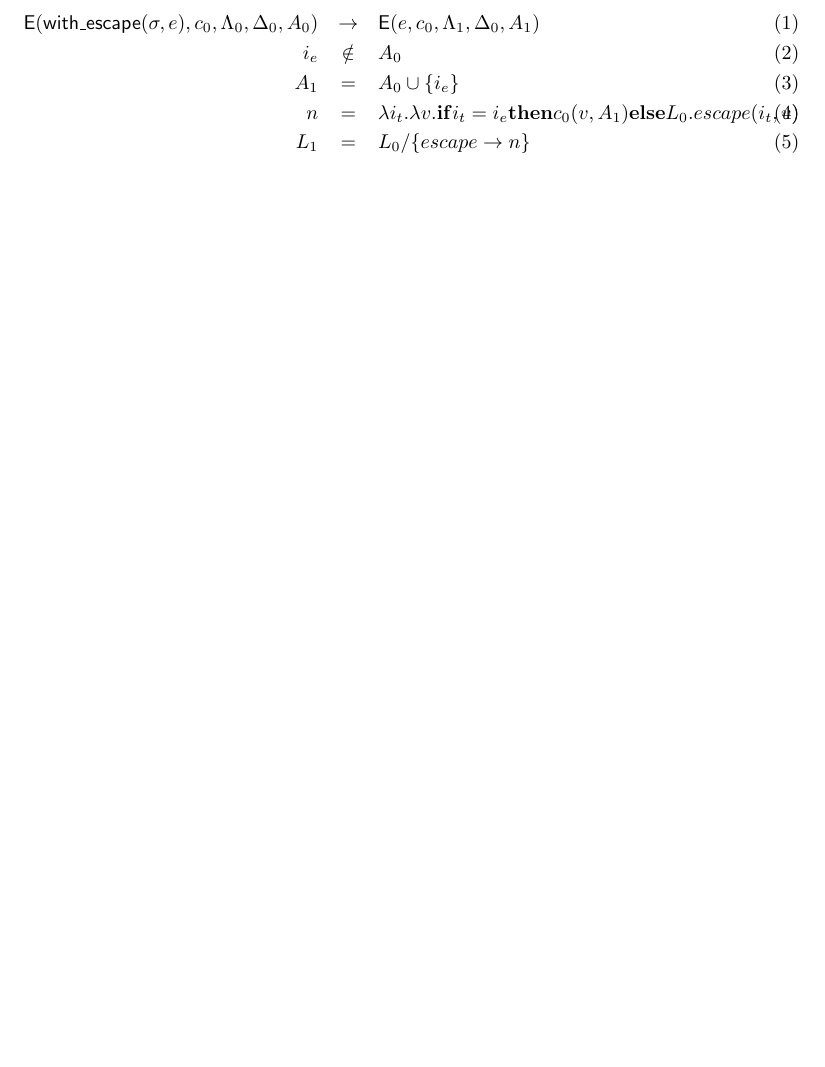
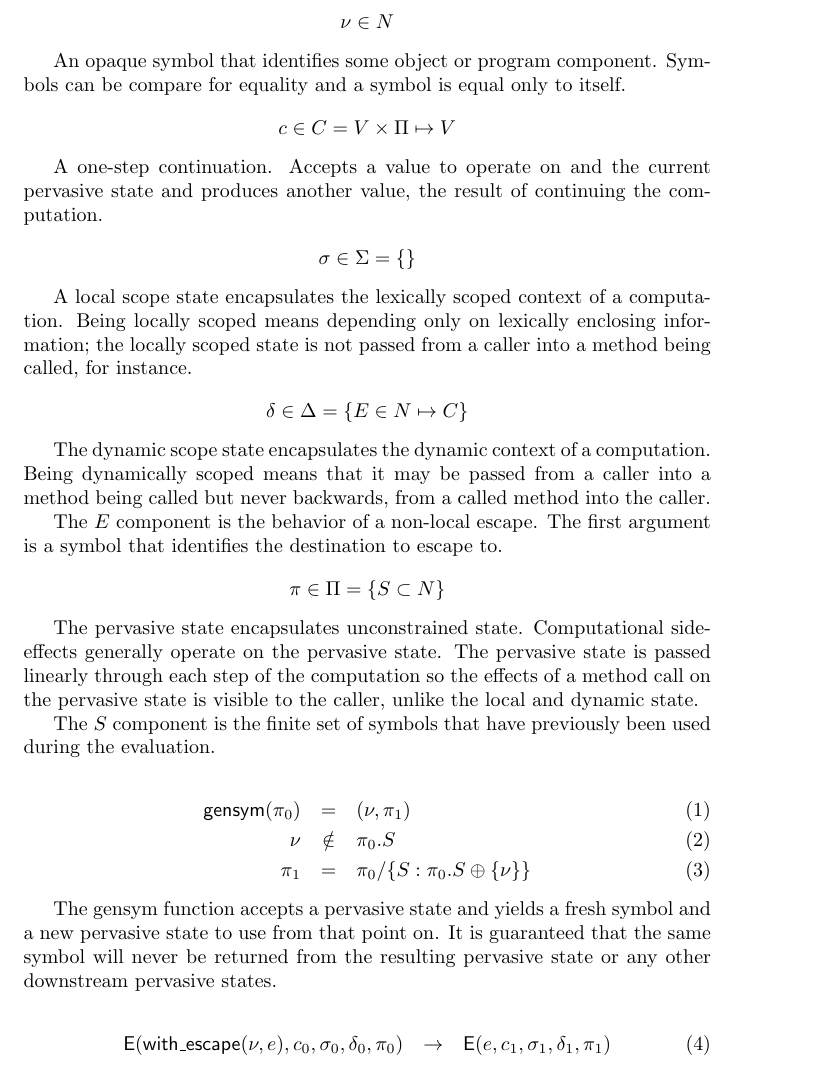
Before and after one commit to goto-10/nls, a LaTeX document (tex/neutrino.tex): part of the page, cut at the place of the change, the shorter picture padded with empty space. Compiled offline with pdfLaTeX.

Commit message:
Split into three states. Added more step types.

```diff
--- a/tex/neutrino.tex
+++ b/tex/neutrino.tex
@@ -3,3 +3,46 @@
 
 \newcommand{\eval}{\mathsf{E}}
 \newcommand{\op}[1]{\mathsf{#1}}
+\newcommand{\cnt}{c}
+\newcommand{\scst}{\sigma}
+\newcommand{\dyst}{\delta}
+\newcommand{\pest}{\pi}
+\newcommand{\sym}{\nu}
+\newcommand{\prop}[1]{\mathsf{#1}}
+\newcommand{\fun}[1]{\mathsf{#1}}
+
+\[ \sym \in N \]
+
+An opaque symbol that identifies some object or program component. Symbols can
+be compare for equality and a symbol is equal only to itself.
+
+\[ \cnt \in C = V \times \Pi \mapsto V \]
+
+A one-step continuation. Accepts a value to operate on and the current pervasive
+state and produces another value, the result of continuing the computation.
+
+\[ \scst \in \Sigma = \{ \} \]
+
+A local scope state encapsulates the lexically scoped context of a computation.
+Being locally scoped means depending only on lexically enclosing information;
+the locally scoped state is not passed from a caller into a method being called,
+for instance.
+
+\[ \dyst \in \Delta = \{ E \in N \mapsto C \} \]
+
+The dynamic scope state encapsulates the dynamic context of a computation. Being
+dynamically scoped means that it may be passed from a caller into a method being
+called but never backwards, from a called method into the caller.
+
+The $E$ component is the behavior of a non-local escape. The first argument is
+a symbol that identifies the destination to escape to.
+
+\[ \pest \in \Pi = \{ S \subset N \} \]
+
+The pervasive state encapsulates unconstrained state. Computational side-effects
+generally operate on the pervasive state. The pervasive state is passed linearly
+through each step of the computation so the effects of a method call on the
+pervasive state is visible to the caller, unlike the local and dynamic state.
+
+The $S$ component is the finite set of symbols that have previously been used
+during the evaluation.
@@ -10,11 +49,18 @@
 
 \begin{eqnarray}
-\eval(\op{with\_escape}(\sigma, e), \continuation_0, \scopestate_0, \dynamicstate_0, \ambientstate_0) & \to &
-\eval(e, \continuation_0, \scopestate_1, \dynamicstate_0, \ambientstate_1) \\
-i_e & \notin & A_0 \\
-A_1 & = & A_0 \cup \{i_e\} \\
-n & = & \lambda i_t.\lambda v. \mathbf{if} i_t = i_e \mathbf{then} c_0(v, A_1) \mathbf{else} L_0.escape(i_t, v) \\
-L_1 & = & L_0 / \{escape \to n\}
+\fun{gensym}(\pest_0) & = & (\sym, \pest_1) \\
+\sym & \notin & \pest_0.S \\
+\pest_1 & = & \pest_0 / \{ S: \pest_0.S \oplus \{ \sym \} \}
+\end{eqnarray}
+
+The gensym function accepts a pervasive state and yields a fresh symbol and a
+new pervasive state to use from that point on. It is guaranteed that the same
+symbol will never be returned from the resulting pervasive state or any
+other downstream pervasive states.
+
+\begin{eqnarray}
+\eval(\op{with\_escape}(\sym, e), \cnt_0, \scst_0, \dyst_0, \pest_0) & \to &
+\eval(e, \cnt_1, \scst_1, \dyst_1, \pest_1)
 \end{eqnarray}
 
 \end{document}
```
Also changed, not shown: sml/Makefile, tex/neutrino.tex (4 more changed lines), 6 other files.
